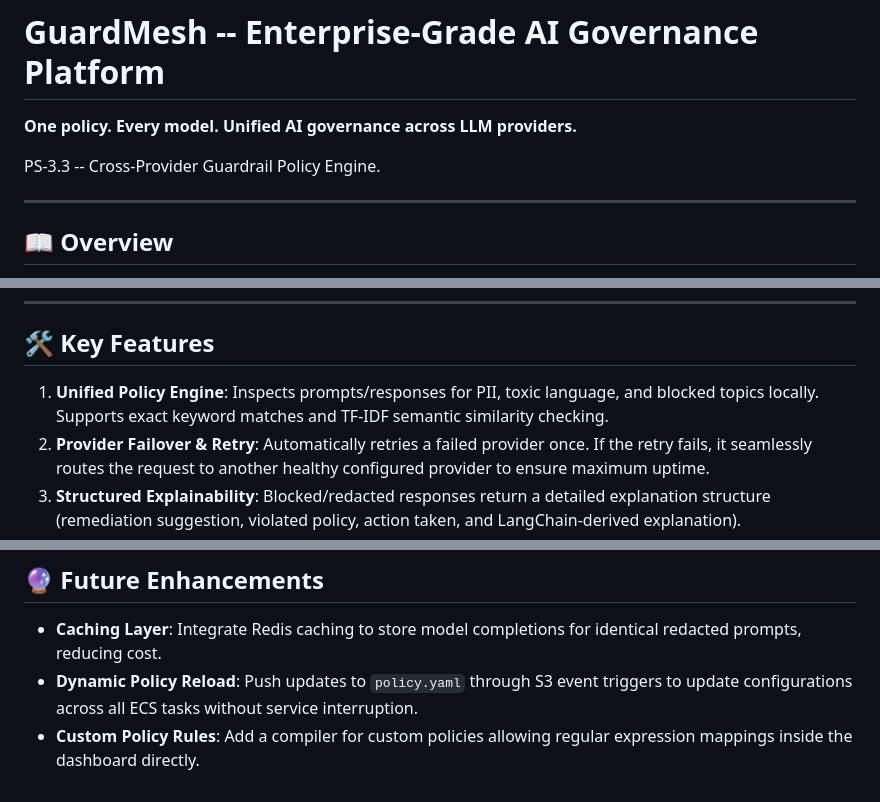
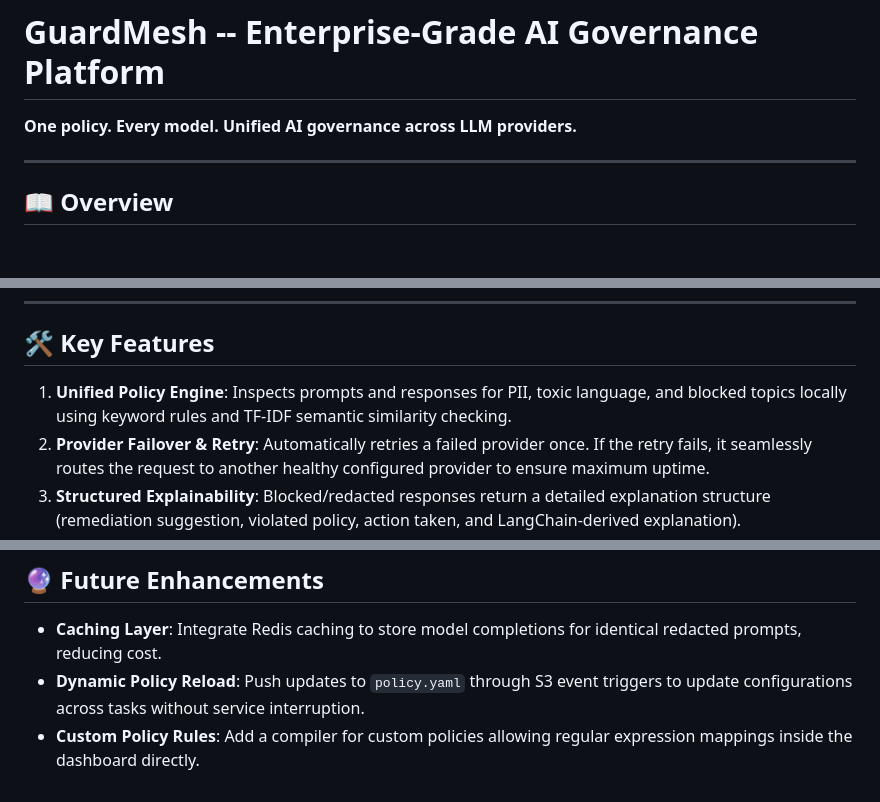
Before and after one commit to Harishrajan77/GuardMesh-Cross-Provider-Governance, a Markdown page: README.md, 3 parts joined by grey strips. GitHub-like rendering; blank space fills up the shorter version.

```diff
--- a/README.md
+++ b/README.md
@@ -1,8 +1,6 @@
 # GuardMesh -- Enterprise-Grade AI Governance Platform
 
 **One policy. Every model. Unified AI governance across LLM providers.**
-
-PS-3.3 -- Cross-Provider Guardrail Policy Engine.
 
 ---
 
@@ -82,7 +36,7 @@ sequenceDiagram
 
 ## 🛠️ Key Features
 
-1. **Unified Policy Engine**: Inspects prompts/responses for PII, toxic language, and blocked topics locally. Supports exact keyword matches and TF-IDF semantic similarity checking.
+1. **Unified Policy Engine**: Inspects prompts and responses for PII, toxic language, and blocked topics locally using keyword rules and TF-IDF semantic similarity checking.
 2. **Provider Failover & Retry**: Automatically retries a failed provider once. If the retry fails, it seamlessly routes the request to another healthy configured provider to ensure maximum uptime.
 3. **Structured Explainability**: Blocked/redacted responses return a detailed explanation structure (remediation suggestion, violated policy, action taken, and LangChain-derived explanation).
 4. **Rich Auditing Database**: Records request IDs (UUID), prompt/response hashes, triggered policies, detected violations, detailed latencies, and versioning.
@@ -224,5 +136,5 @@ Sends a prompt to the policy engine and routes to the provider.
 ## 🔮 Future Enhancements
 
 - **Caching Layer**: Integrate Redis caching to store model completions for identical redacted prompts, reducing cost.
-- **Dynamic Policy Reload**: Push updates to `policy.yaml` through S3 event triggers to update configurations across all ECS tasks without service interruption.
+- **Dynamic Policy Reload**: Push updates to `policy.yaml` through S3 event triggers to update configurations across tasks without service interruption.
 - **Custom Policy Rules**: Add a compiler for custom policies allowing regular expression mappings inside the dashboard directly.
```
Also changed, not shown: other parts of README.md (+0 -86 lines).
